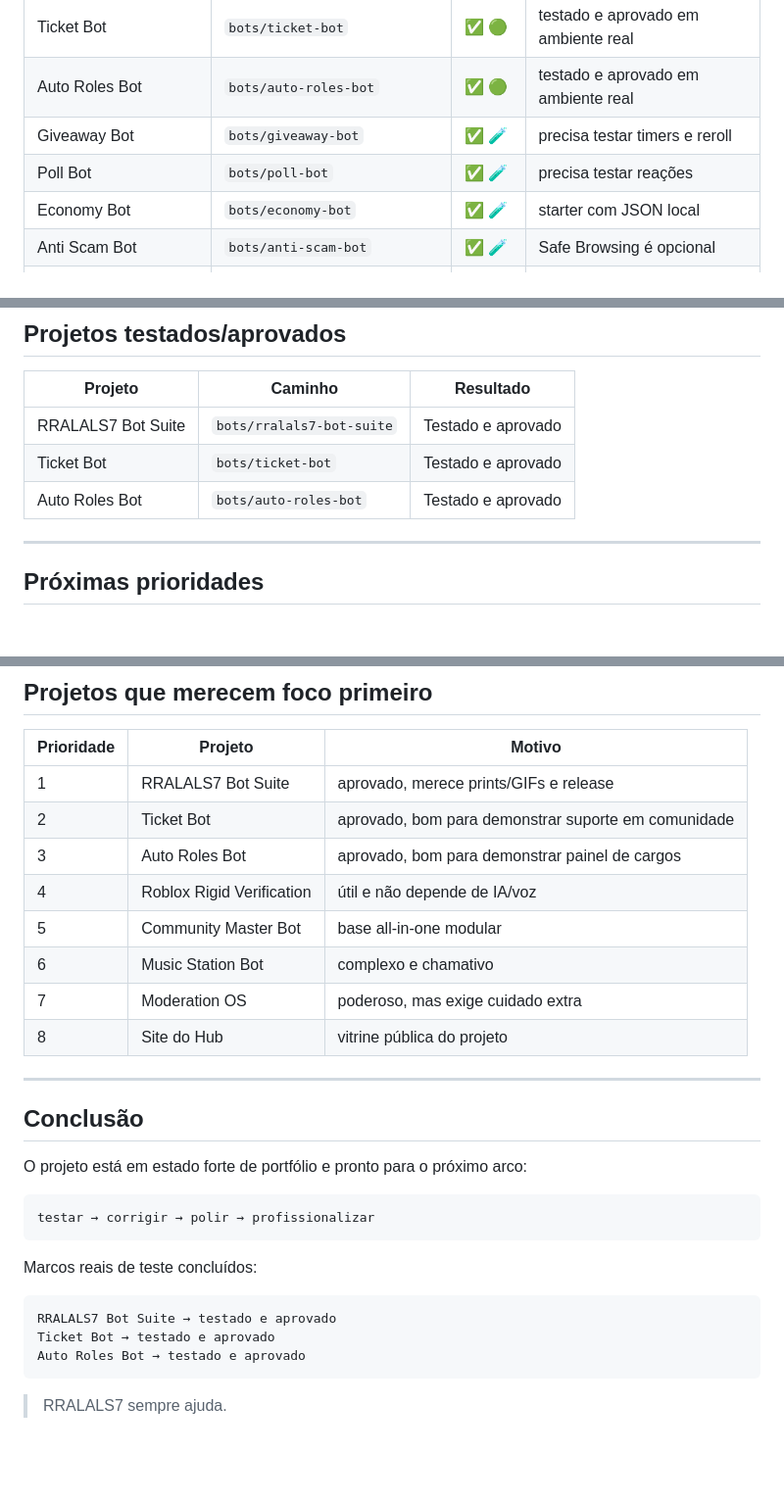
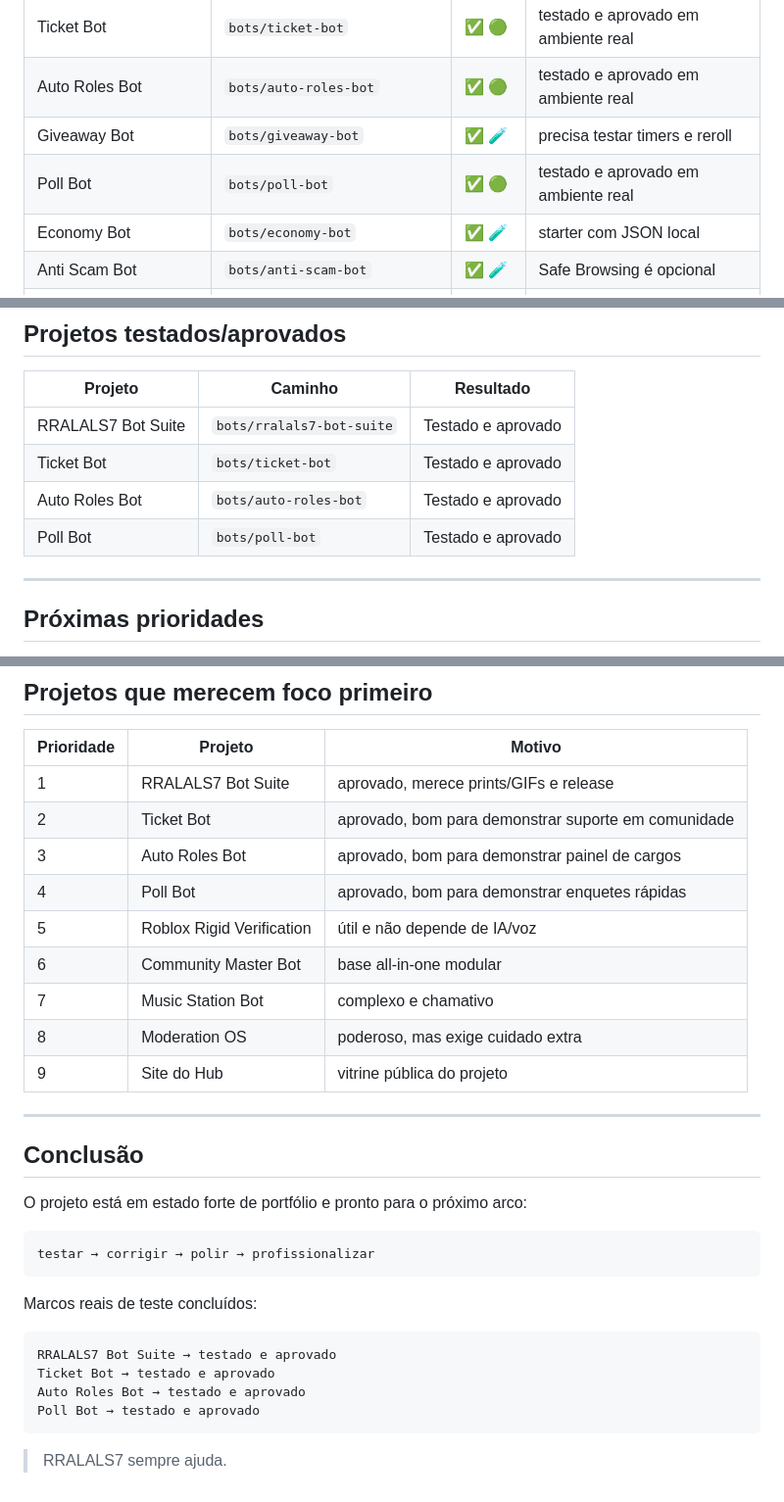
Before and after one commit to RRALALS7/rralals7-dev-hub, a Markdown page: PROJECT_STATUS.md, 3 parts joined by grey strips. Shown at 98% size. Rendered like a GitHub page; blank space fills up the shorter version.

Commit message:
docs: mark poll bot as tested and approved

````diff
--- a/PROJECT_STATUS.md
+++ b/PROJECT_STATUS.md
@@ -42,7 +42,7 @@ próximo arco → testar, polir e profissionalizar
 | Ticket Bot | `bots/ticket-bot` | ✅ 🟢 | testado e aprovado em ambiente real |
 | Auto Roles Bot | `bots/auto-roles-bot` | ✅ 🟢 | testado e aprovado em ambiente real |
 | Giveaway Bot | `bots/giveaway-bot` | ✅ 🧪 | precisa testar timers e reroll |
-| Poll Bot | `bots/poll-bot` | ✅ 🧪 | precisa testar reações |
+| Poll Bot | `bots/poll-bot` | ✅ 🟢 | testado e aprovado em ambiente real |
 | Economy Bot | `bots/economy-bot` | ✅ 🧪 | starter com JSON local |
 | Anti Scam Bot | `bots/anti-scam-bot` | ✅ 🧪 | Safe Browsing é opcional |
 | Roblox Public Info Bot | `bots/roblox-public-info-bot` | ✅ 🧪 | usa dados públicos Roblox |
@@ -99,6 +99,7 @@ próximo arco → testar, polir e profissionalizar
 | RRALALS7 Bot Suite | `bots/rralals7-bot-suite` | Testado e aprovado |
 | Ticket Bot | `bots/ticket-bot` | Testado e aprovado |
 | Auto Roles Bot | `bots/auto-roles-bot` | Testado e aprovado |
+| Poll Bot | `bots/poll-bot` | Testado e aprovado |
 
 ---
 
@@ -122,11 +123,12 @@ próximo arco → testar, polir e profissionalizar
 | 1 | RRALALS7 Bot Suite | aprovado, merece prints/GIFs e release |
 | 2 | Ticket Bot | aprovado, bom para demonstrar suporte em comunidade |
 | 3 | Auto Roles Bot | aprovado, bom para demonstrar painel de cargos |
-| 4 | Roblox Rigid Verification | útil e não depende de IA/voz |
-| 5 | Community Master Bot | base all-in-one modular |
-| 6 | Music Station Bot | complexo e chamativo |
-| 7 | Moderation OS | poderoso, mas exige cuidado extra |
-| 8 | Site do Hub | vitrine pública do projeto |
+| 4 | Poll Bot | aprovado, bom para demonstrar enquetes rápidas |
+| 5 | Roblox Rigid Verification | útil e não depende de IA/voz |
+| 6 | Community Master Bot | base all-in-one modular |
+| 7 | Music Station Bot | complexo e chamativo |
+| 8 | Moderation OS | poderoso, mas exige cuidado extra |
+| 9 | Site do Hub | vitrine pública do projeto |
 
 ---
 
@@ -144,6 +146,7 @@ Marcos reais de teste concluídos:
 RRALALS7 Bot Suite → testado e aprovado
 Ticket Bot → testado e aprovado
 Auto Roles Bot → testado e aprovado
+Poll Bot → testado e aprovado
 ```
 
 > RRALALS7 sempre ajuda.
````
